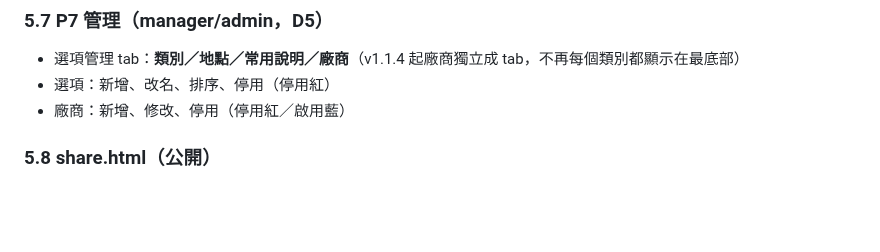
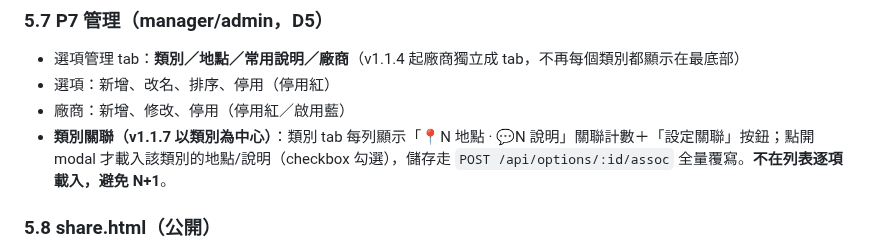
Before and after one commit to asdf80730/repair0818, a Markdown page: docs/SPEC.md, the part around the change. Rendered like a GitHub page; blank space fills up the shorter version.

```diff
--- a/docs/SPEC.md
+++ b/docs/SPEC.md
@@ -750,6 +750,7 @@ WHERE kind = 'status' AND status = 'done'
 - 選項管理 tab：**類別／地點／常用說明／廠商**（v1.1.4 起廠商獨立成 tab，不再每個類別都顯示在最底部）
 - 選項：新增、改名、排序、停用（停用紅）
 - 廠商：新增、修改、停用（停用紅／啟用藍）
+- **類別關聯（v1.1.7 以類別為中心）**：類別 tab 每列顯示「📍N 地點 · 💬N 說明」關聯計數＋「設定關聯」按鈕；點開 modal 才載入該類別的地點/說明（checkbox 勾選），儲存走 `POST /api/options/:id/assoc` 全量覆寫。**不在列表逐項載入，避免 N+1**。
 
 ### 5.8 share.html（公開）
 
```
Also changed, not shown: CLAUDE.md (+1 -0 lines).
